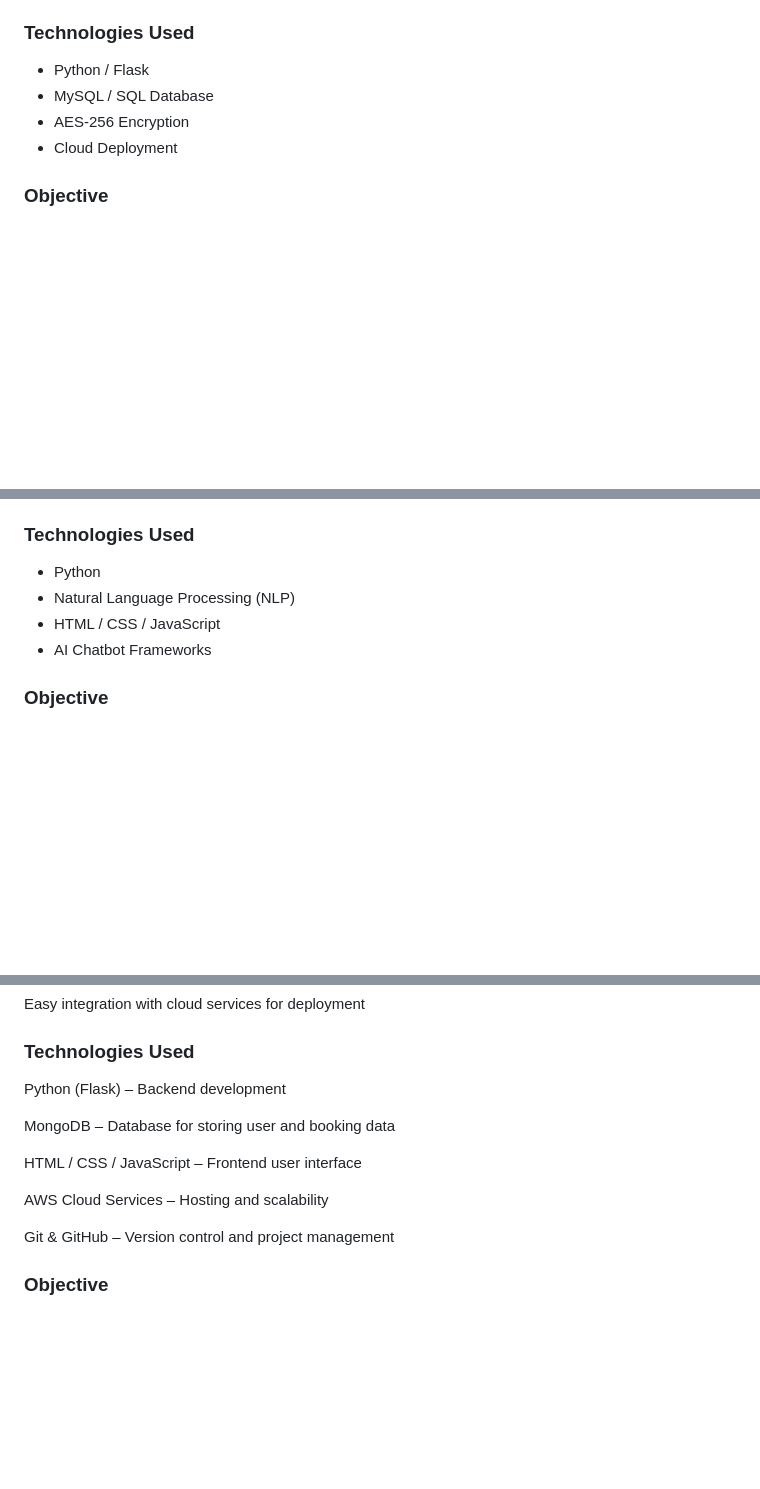
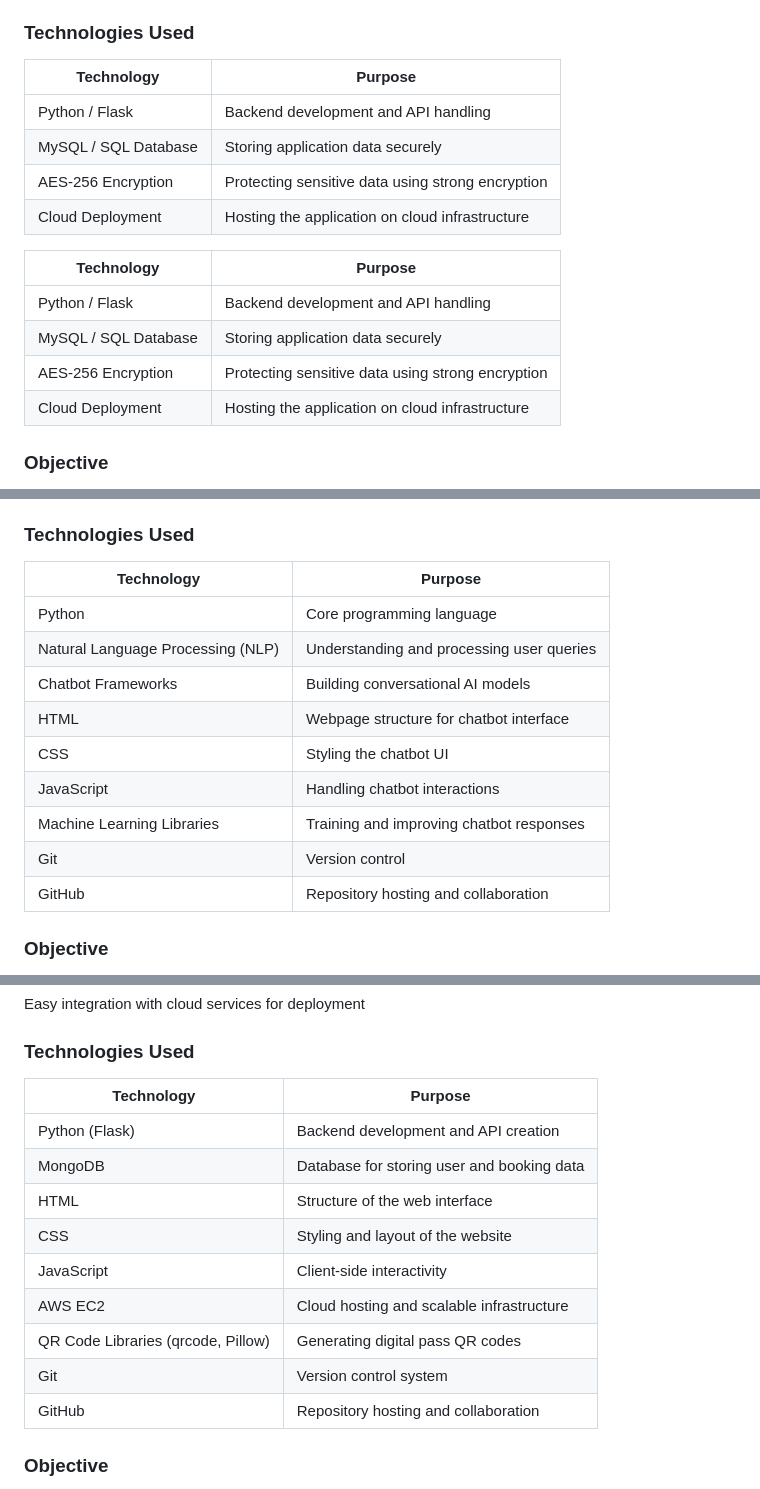
Before and after one commit to hemanthxctrl/CodeAlpha_CloudComputing, a Markdown page: README.md, 3 parts joined by grey strips. Drawn GitHub-style; blank space fills up the shorter version.

```diff
--- a/README.md
+++ b/README.md
@@ -18,10 +18,20 @@ This project demonstrates how to build a **secure cloud-based system** that prot
 - The system can be deployed on the **cloud and accessed over the internet** with minimal system requirements.
 
 ### Technologies Used
-- Python / Flask
-- MySQL / SQL Database
-- AES-256 Encryption
-- Cloud Deployment
+
+| Technology | Purpose |
+|------------|---------|
+| Python / Flask | Backend development and API handling |
+| MySQL / SQL Database | Storing application data securely |
+| AES-256 Encryption | Protecting sensitive data using strong encryption |
+| Cloud Deployment | Hosting the application on cloud infrastructure |
+
+| Technology | Purpose |
+|------------|---------|
+| Python / Flask | Backend development and API handling |
+| MySQL / SQL Database | Storing application data securely |
+| AES-256 Encryption | Protecting sensitive data using strong encryption |
+| Cloud Deployment | Hosting the application on cloud infrastructure |
 
 ### Objective
 The goal of this project is to demonstrate **secure database practices and cloud-based protection techniques** to prevent SQL injection attacks.
@@ -41,10 +51,18 @@ This project focuses on developing an **AI-powered chatbot** that can respond to
 - Optimized and tested for **accuracy and user engagement**.
 
 ### Technologies Used
-- Python
-- Natural Language Processing (NLP)
-- HTML / CSS / JavaScript
-- AI Chatbot Frameworks
+
+| Technology | Purpose |
+|-----------|---------|
+| Python | Core programming language |
+| Natural Language Processing (NLP) | Understanding and processing user queries |
+| Chatbot Frameworks | Building conversational AI models |
+| HTML | Webpage structure for chatbot interface |
+| CSS | Styling the chatbot UI |
+| JavaScript | Handling chatbot interactions |
+| Machine Learning Libraries | Training and improving chatbot responses |
+| Git | Version control |
+| GitHub | Repository hosting and collaboration |
 
 ### Objective
 The aim of this project is to create an **interactive chatbot system** that enhances user experience by providing **quick automated support on websites**.
@@ -80,16 +98,17 @@ Easy integration with cloud services for deployment
 
 ### Technologies Used
 
-Python (Flask) – Backend development
-
-MongoDB – Database for storing user and booking data
-
-HTML / CSS / JavaScript – Frontend user interface
-
-AWS Cloud Services – Hosting and scalability
-
-Git & GitHub – Version control and project management
-
+| Technology | Purpose |
+|-----------|---------|
+| Python (Flask) | Backend development and API creation |
+| MongoDB | Database for storing user and booking data |
+| HTML | Structure of the web interface |
+| CSS | Styling and layout of the website |
+| JavaScript | Client-side interactivity |
+| AWS EC2 | Cloud hosting and scalable infrastructure |
+| QR Code Libraries (qrcode, Pillow) | Generating digital pass QR codes |
+| Git | Version control system |
+| GitHub | Repository hosting and collaboration |
 
 ### Objective
 
```
